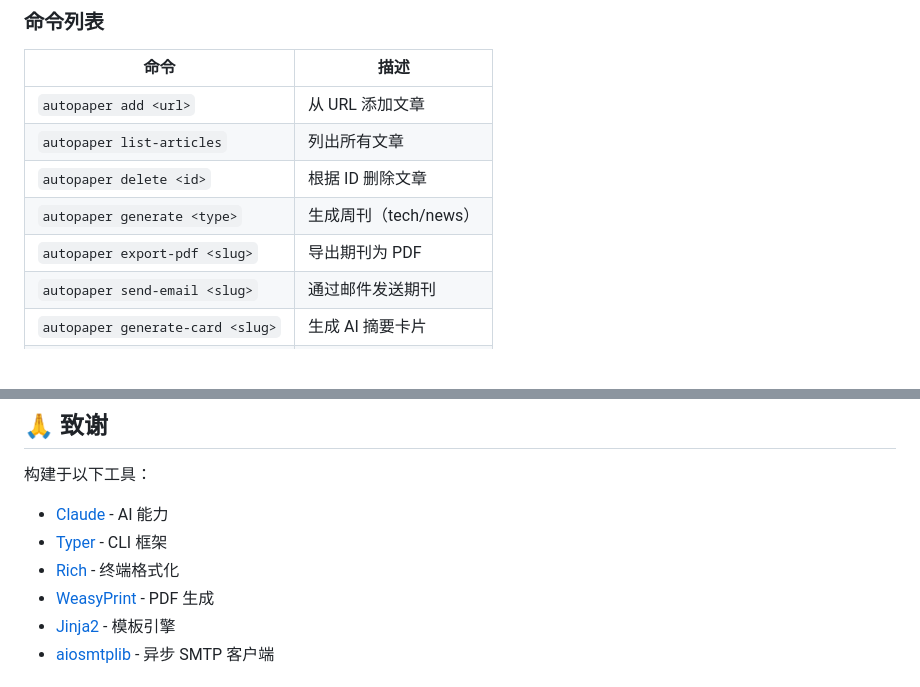
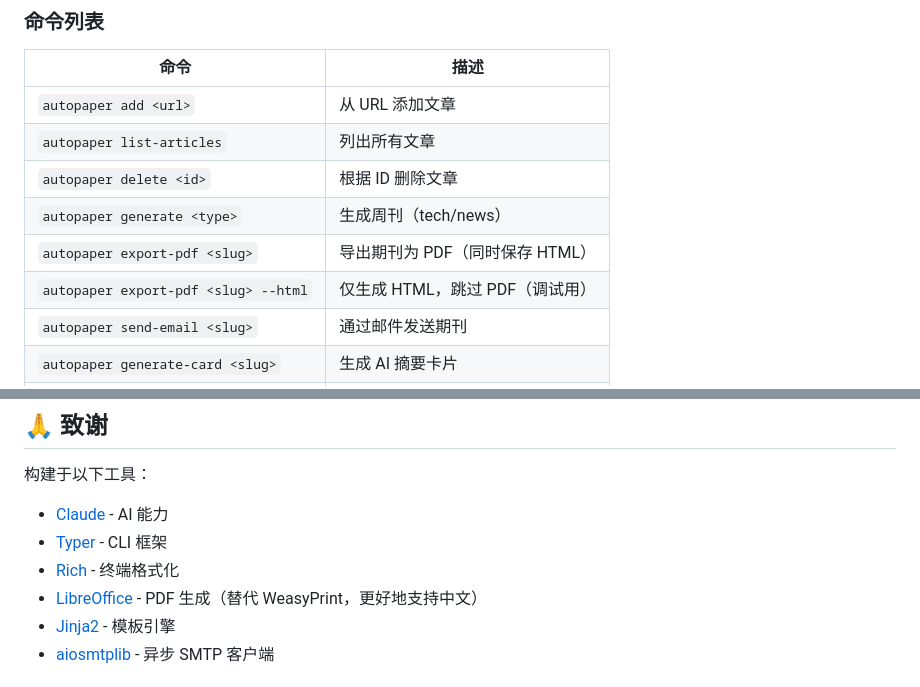
Before and after one commit to OldCoderIsMe/AutoPaper, a Markdown page: README.zh-CN.md, 2 parts joined by grey strips. Rendered like a GitHub page; blank space fills up the shorter version.

Commit message:
docs: update Chinese README for LibreOffice PDF engine and --html flag

```diff
--- a/README.zh-CN.md
+++ b/README.zh-CN.md
@@ -161,7 +161,8 @@ autopaper send-email 2026-W05-tech \
 | `autopaper list-articles` | 列出所有文章 |
 | `autopaper delete <id>` | 根据 ID 删除文章 |
 | `autopaper generate <type>` | 生成周刊（tech/news） |
-| `autopaper export-pdf <slug>` | 导出期刊为 PDF |
+| `autopaper export-pdf <slug>` | 导出期刊为 PDF（同时保存 HTML） |
+| `autopaper export-pdf <slug> --html` | 仅生成 HTML，跳过 PDF（调试用） |
 | `autopaper send-email <slug>` | 通过邮件发送期刊 |
 | `autopaper generate-card <slug>` | 生成 AI 摘要卡片 |
 | `autopaper sync obsidian <slug>` | 同步到 Obsidian 笔记库 |
@@ -373,7 +374,7 @@ MIT License - 详见 [LICENSE](LICENSE) 文件
 - [Claude](https://www.anthropic.com/claude) - AI 能力
 - [Typer](https://typer.tiangolo.com/) - CLI 框架
 - [Rich](https://rich.readthedocs.io/) - 终端格式化
-- [WeasyPrint](https://weasyprint.org/) - PDF 生成
+- [LibreOffice](https://www.libreoffice.org/) - PDF 生成（替代 WeasyPrint，更好地支持中文）
 - [Jinja2](https://jinja.palletsprojects.com/) - 模板引擎
 - [aiosmtplib](https://github.com/cole/aiosmtplib) - 异步 SMTP 客户端
 
```
